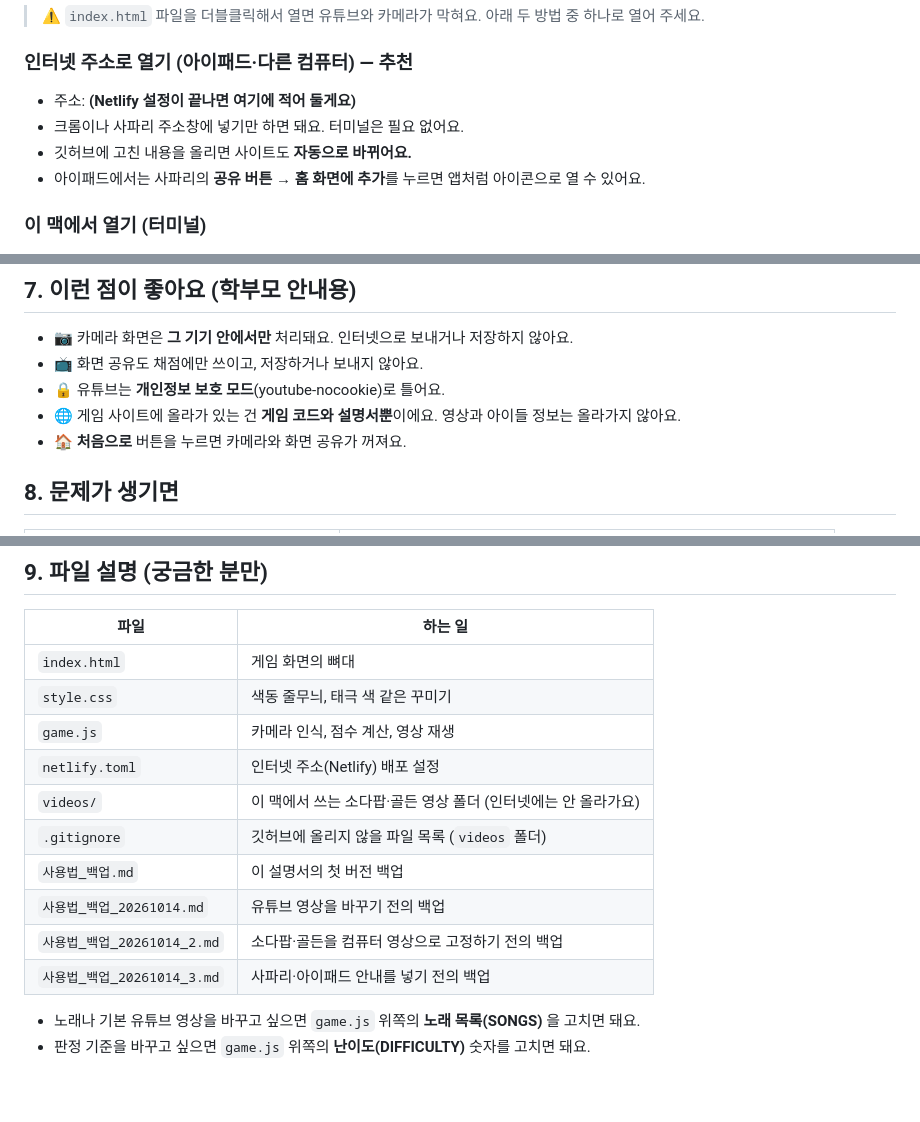
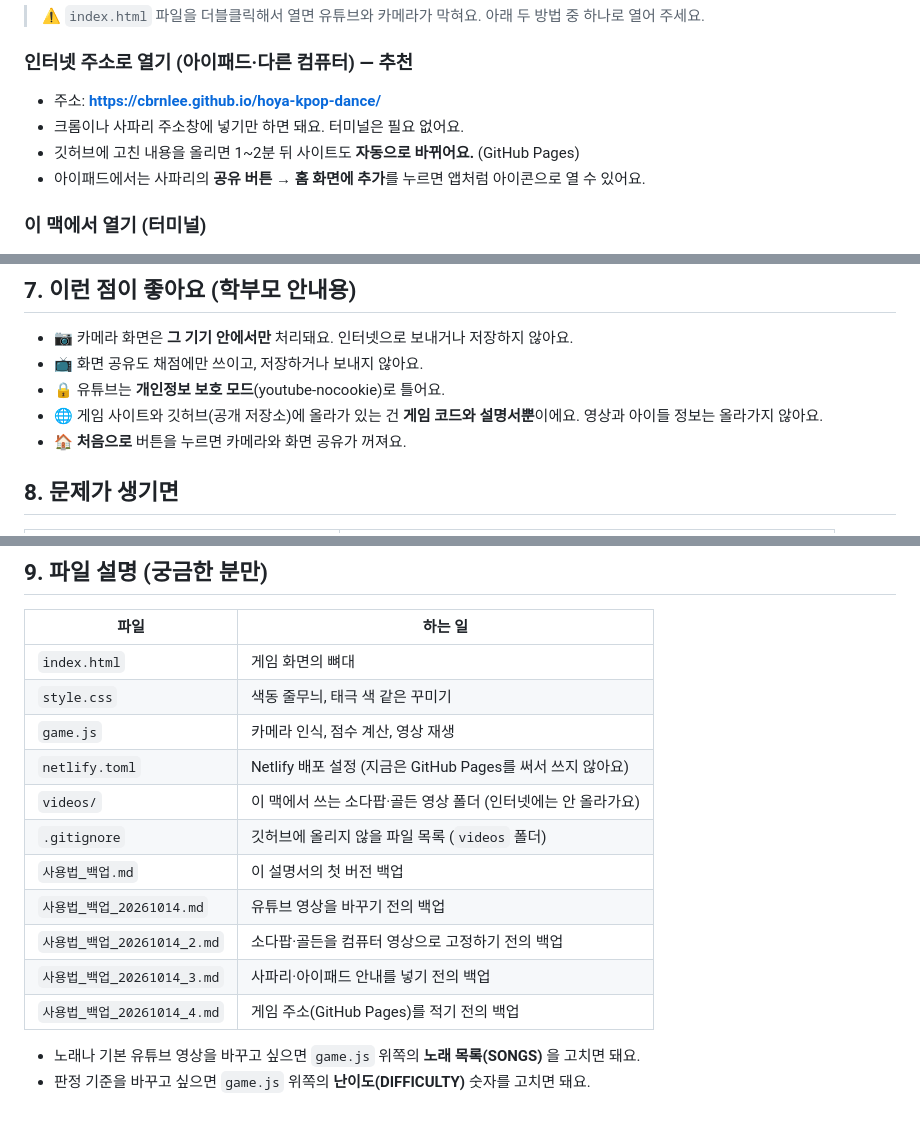
Before and after one commit to CBRNLee/hoya-kpop-dance, a Markdown page: 사용법.md, 3 parts joined by grey strips. Drawn GitHub-style.

Commit message:
사용법에 게임 주소(GitHub Pages) 추가
- 인터넷 주소: https://cbrnlee.github.io/hoya-kpop-dance/
- 저장소 공개 전환에 맞춰 안내 문구 정리 (고치기 전 내용은 사용법_백업_20261014_4.md)

Co-Authored-By: Claude Opus 5.5 <noreply@anthropic.com>

```diff
--- a/사용법.md
+++ b/사용법.md
@@ -17,9 +17,9 @@
 
 ### 인터넷 주소로 열기 (아이패드·다른 컴퓨터) — 추천
 
-- 주소: **(Netlify 설정이 끝나면 여기에 적어 둘게요)**
+- 주소: **https://cbrnlee.github.io/hoya-kpop-dance/**
 - 크롬이나 사파리 주소창에 넣기만 하면 돼요. 터미널은 필요 없어요.
-- 깃허브에 고친 내용을 올리면 사이트도 **자동으로 바뀌어요.**
+- 깃허브에 고친 내용을 올리면 1~2분 뒤 사이트도 **자동으로 바뀌어요.** (GitHub Pages)
 - 아이패드에서는 사파리의 **공유 버튼 → 홈 화면에 추가**를 누르면 앱처럼 아이콘으로 열 수 있어요.
 
 ### 이 맥에서 열기 (터미널)
@@ -134,7 +134,7 @@
 - 📷 카메라 화면은 **그 기기 안에서만** 처리돼요. 인터넷으로 보내거나 저장하지 않아요.
 - 📺 화면 공유도 채점에만 쓰이고, 저장하거나 보내지 않아요.
 - 🔒 유튜브는 **개인정보 보호 모드**(youtube-nocookie)로 틀어요.
-- 🌐 게임 사이트에 올라가 있는 건 **게임 코드와 설명서뿐**이에요. 영상과 아이들 정보는 올라가지 않아요.
+- 🌐 게임 사이트와 깃허브(공개 저장소)에 올라가 있는 건 **게임 코드와 설명서뿐**이에요. 영상과 아이들 정보는 올라가지 않아요.
 - 🏠 **처음으로** 버튼을 누르면 카메라와 화면 공유가 꺼져요.
 
 ## 8. 문제가 생기면
@@ -162,13 +162,14 @@
 | `index.html` | 게임 화면의 뼈대 |
 | `style.css` | 색동 줄무늬, 태극 색 같은 꾸미기 |
 | `game.js` | 카메라 인식, 점수 계산, 영상 재생 |
-| `netlify.toml` | 인터넷 주소(Netlify) 배포 설정 |
+| `netlify.toml` | Netlify 배포 설정 (지금은 GitHub Pages를 써서 쓰지 않아요) |
 | `videos/` | 이 맥에서 쓰는 소다팝·골든 영상 폴더 (인터넷에는 안 올라가요) |
 | `.gitignore` | 깃허브에 올리지 않을 파일 목록 (`videos` 폴더) |
 | `사용법_백업.md` | 이 설명서의 첫 버전 백업 |
 | `사용법_백업_20261014.md` | 유튜브 영상을 바꾸기 전의 백업 |
 | `사용법_백업_20261014_2.md` | 소다팝·골든을 컴퓨터 영상으로 고정하기 전의 백업 |
 | `사용법_백업_20261014_3.md` | 사파리·아이패드 안내를 넣기 전의 백업 |
+| `사용법_백업_20261014_4.md` | 게임 주소(GitHub Pages)를 적기 전의 백업 |
 
 - 노래나 기본 유튜브 영상을 바꾸고 싶으면 `game.js` 위쪽의 **노래 목록(SONGS)** 을 고치면 돼요.
 - 판정 기준을 바꾸고 싶으면 `game.js` 위쪽의 **난이도(DIFFICULTY)** 숫자를 고치면 돼요.
```
Also changed, not shown: 사용법_백업_20261014_4.md (added, +174 -0 lines).
